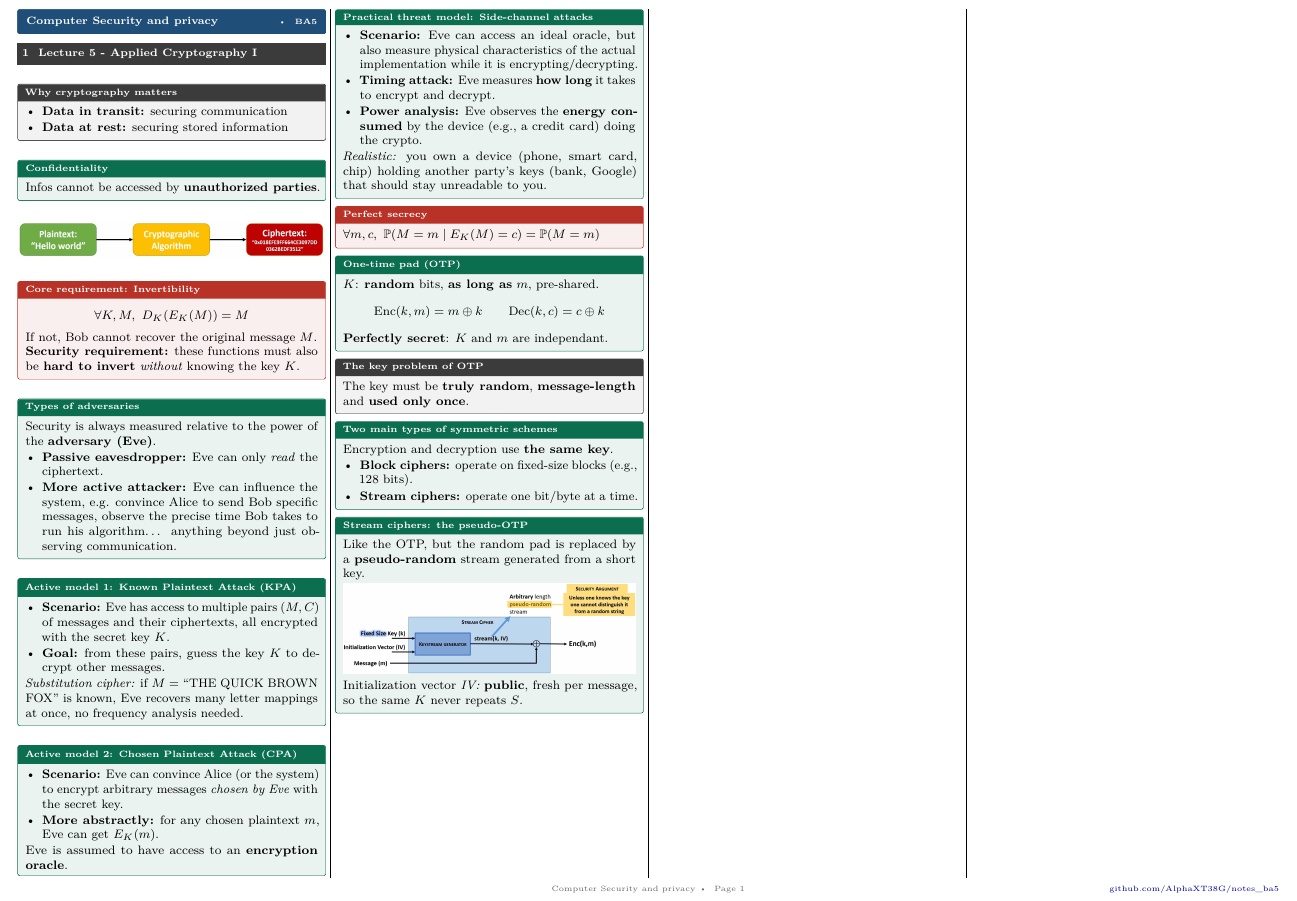
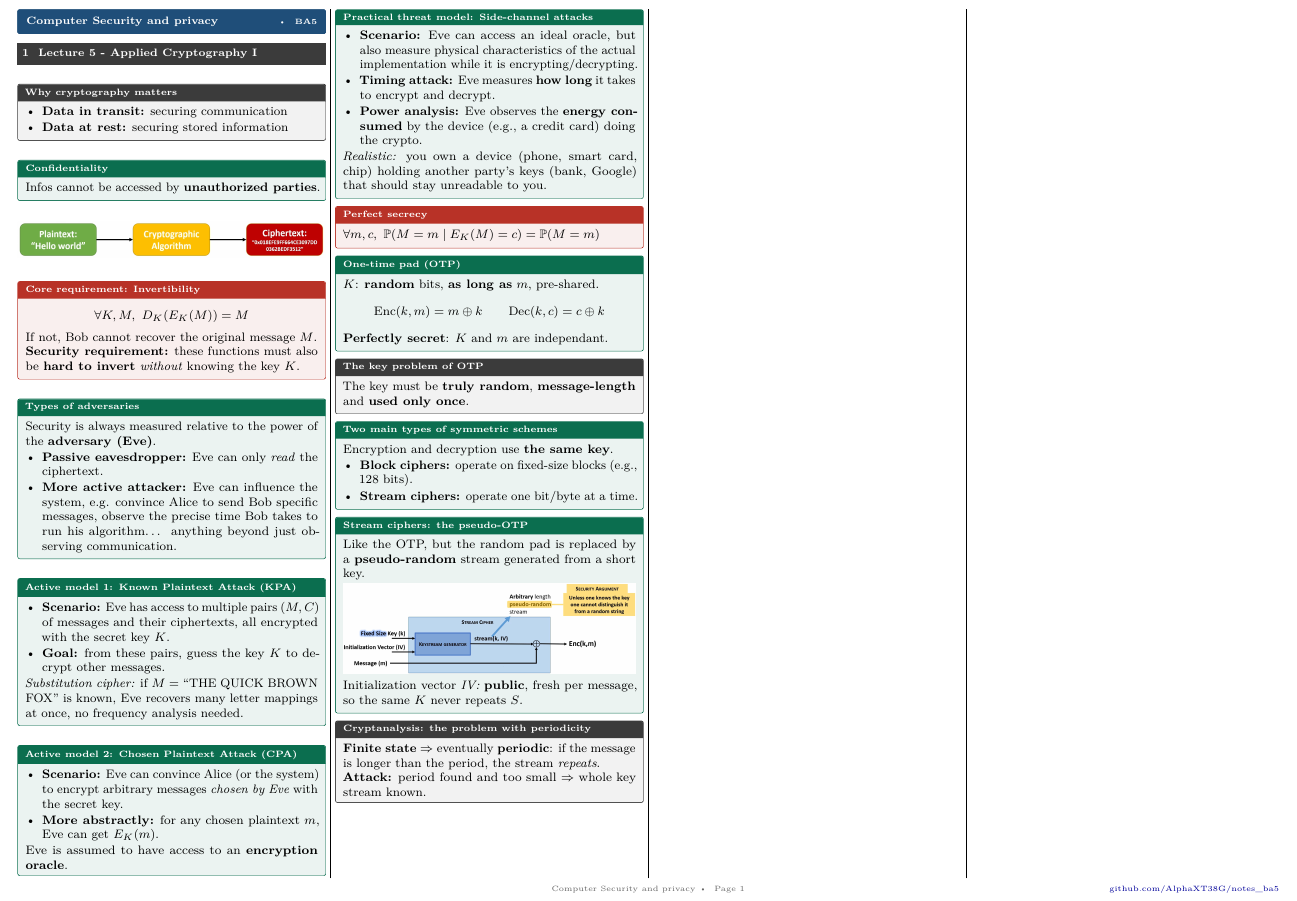
Before and after one commit to AlphaXT38G/notes_ba5, a LaTeX document (compsec/cheatsheet.tex): part of the page, cut so that both start at the same text. Compiled offline with pdfLaTeX.

Commit message:
feat: add Cryptanalysis section

```diff
--- a/compsec/cheatsheet.tex
+++ b/compsec/cheatsheet.tex
@@ -91,6 +91,11 @@
     \par\vspace{1pt}{\centering\includegraphics[width=\linewidth,keepaspectratio]{images/lecture05/stream-cipher.png}\par}\vspace{1pt}
     Initialization vector \textit{IV:} \textbf{public}, fresh per message, so the same $K$ never repeats $S$.
 \end{defn}
+
+\begin{warn}[title=Cryptanalysis: the problem with periodicity]
+    \textbf{Finite state} $\Rightarrow$ eventually \textbf{periodic}: if the message is longer than the period, the stream \textit{repeats}.\\
+    \textbf{Attack:} period found and too small $\Rightarrow$ whole key stream known.
+\end{warn}
 
 \iffalse
 \section{Lecture 5 - Network \& File Syscalls}
```
